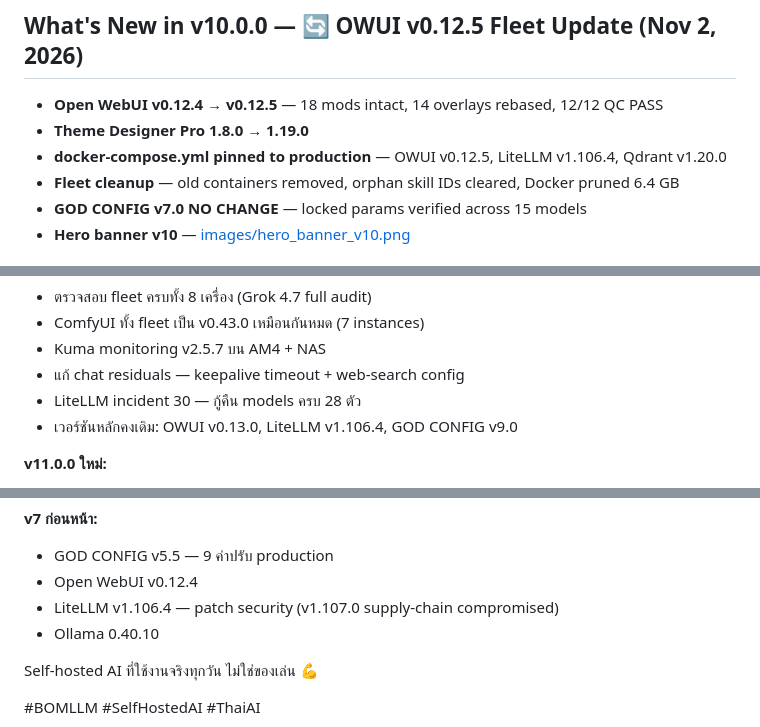
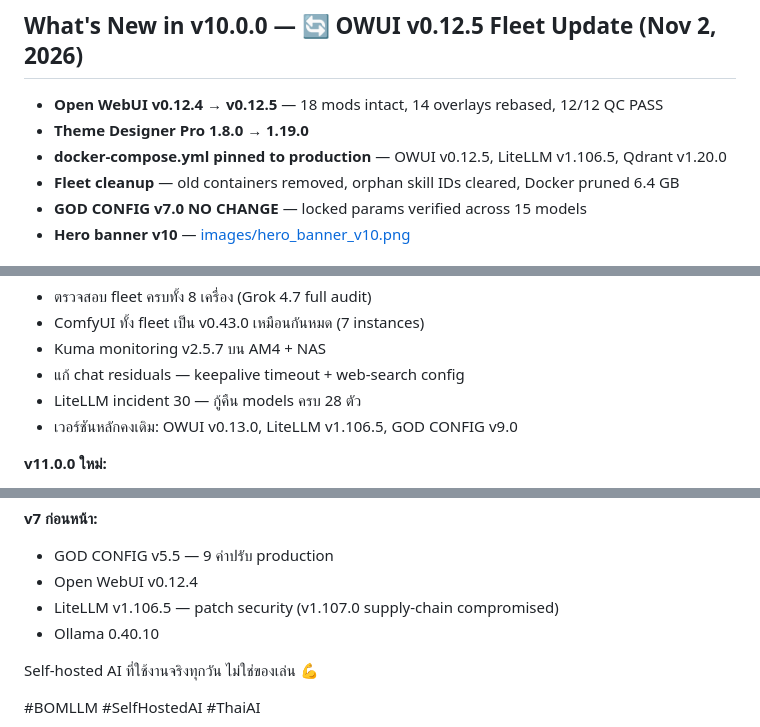
Before and after one commit to siamcafe/bomllm, a Markdown page: README.md, 3 parts joined by grey strips. Drawn GitHub-style.

```diff
--- a/README.md
+++ b/README.md
@@ -67,7 +67,7 @@ Full fleet architecture and policies live in [BLUEPRINT.md](BLUEPRINT.md) (GOD B
 
 - **Open WebUI v0.12.4 → v0.12.5** — 18 mods intact, 14 overlays rebased, 12/12 QC PASS
 - **Theme Designer Pro 1.8.0 → 1.19.0**
-- **docker-compose.yml pinned to production** — OWUI v0.12.5, LiteLLM v1.106.4, Qdrant v1.20.0
+- **docker-compose.yml pinned to production** — OWUI v0.12.5, LiteLLM v1.106.5, Qdrant v1.20.0
 - **Fleet cleanup** — old containers removed, orphan skill IDs cleared, Docker pruned 6.4 GB
 - **GOD CONFIG v7.0 NO CHANGE** — locked params verified across 15 models
 - **Hero banner v10** — [images/hero_banner_v10.png](images/hero_banner_v10.png)
@@ -404,7 +404,7 @@ See [CONTRIBUTING.md](CONTRIBUTING.md).
 - Kuma monitoring v2.5.7 บน AM4 + NAS
 - แก้ chat residuals — keepalive timeout + web-search config
 - LiteLLM incident 30 — กู้คืน models ครบ 28 ตัว
-- เวอร์ชันหลักคงเดิม: OWUI v0.13.0, LiteLLM v1.106.4, GOD CONFIG v9.0
+- เวอร์ชันหลักคงเดิม: OWUI v0.13.0, LiteLLM v1.106.5, GOD CONFIG v9.0
 
 **v11.0.0 ใหม่:**
 - Open WebUI v0.13.0 — อัปเดตความปลอดภัย ระบบ mods 18 ตัวใช้งานครบ
@@ -420,7 +420,7 @@ See [CONTRIBUTING.md](CONTRIBUTING.md).
 **v7 ก่อนหน้า:**
 - GOD CONFIG v5.5 — 9 ค่าปรับ production
 - Open WebUI v0.12.4
-- LiteLLM v1.106.4 — patch security (v1.107.0 supply-chain compromised)
+- LiteLLM v1.106.5 — patch security (v1.107.0 supply-chain compromised)
 - Ollama 0.40.10
 
 Self-hosted AI ที่ใช้งานจริงทุกวัน ไม่ใช่ของเล่น 💪
```
Also changed, not shown: other parts of README.md (+6 -6 lines), CHANGELOG.md (+41 -0 lines), assets/bomllm_v15_social.png (added), 1 other file.
